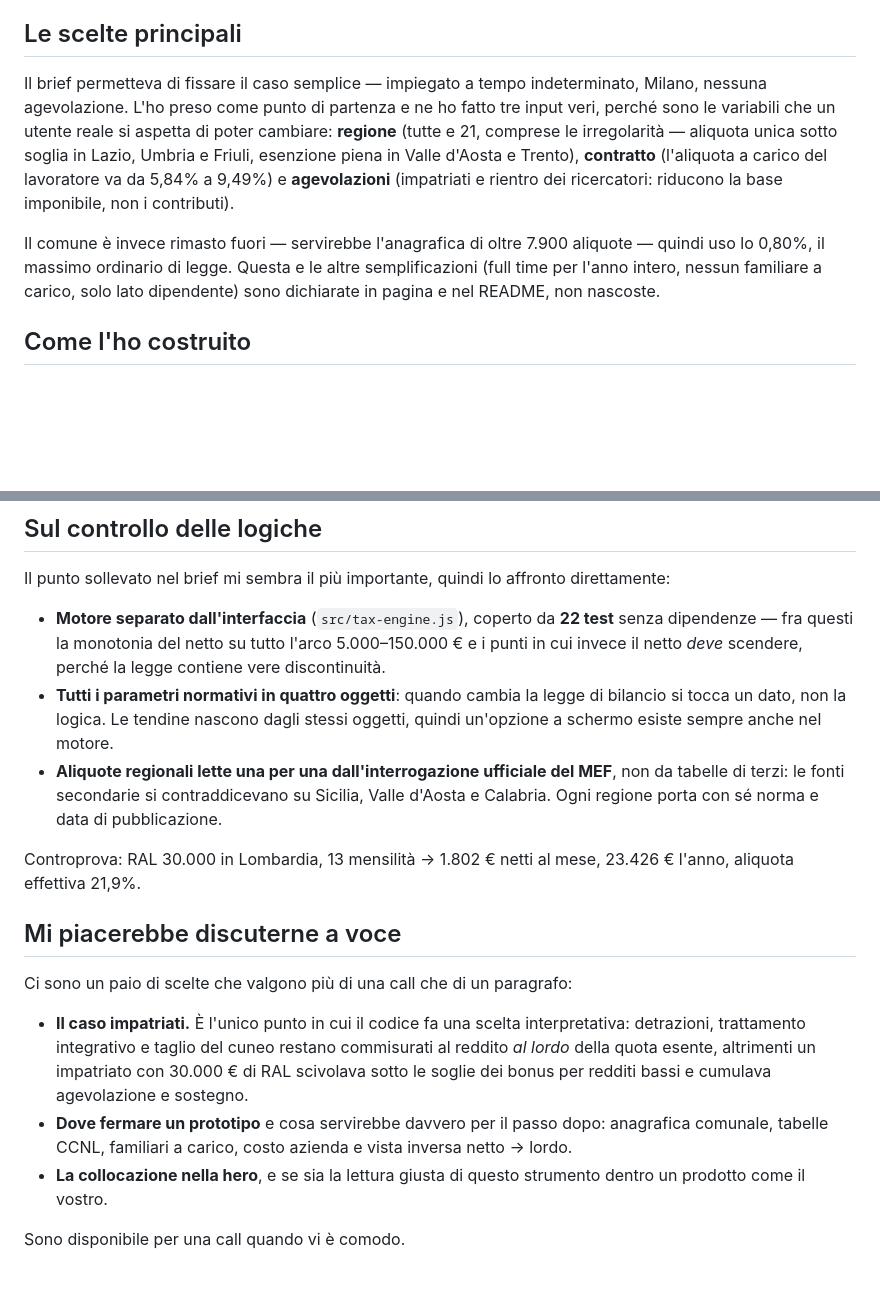
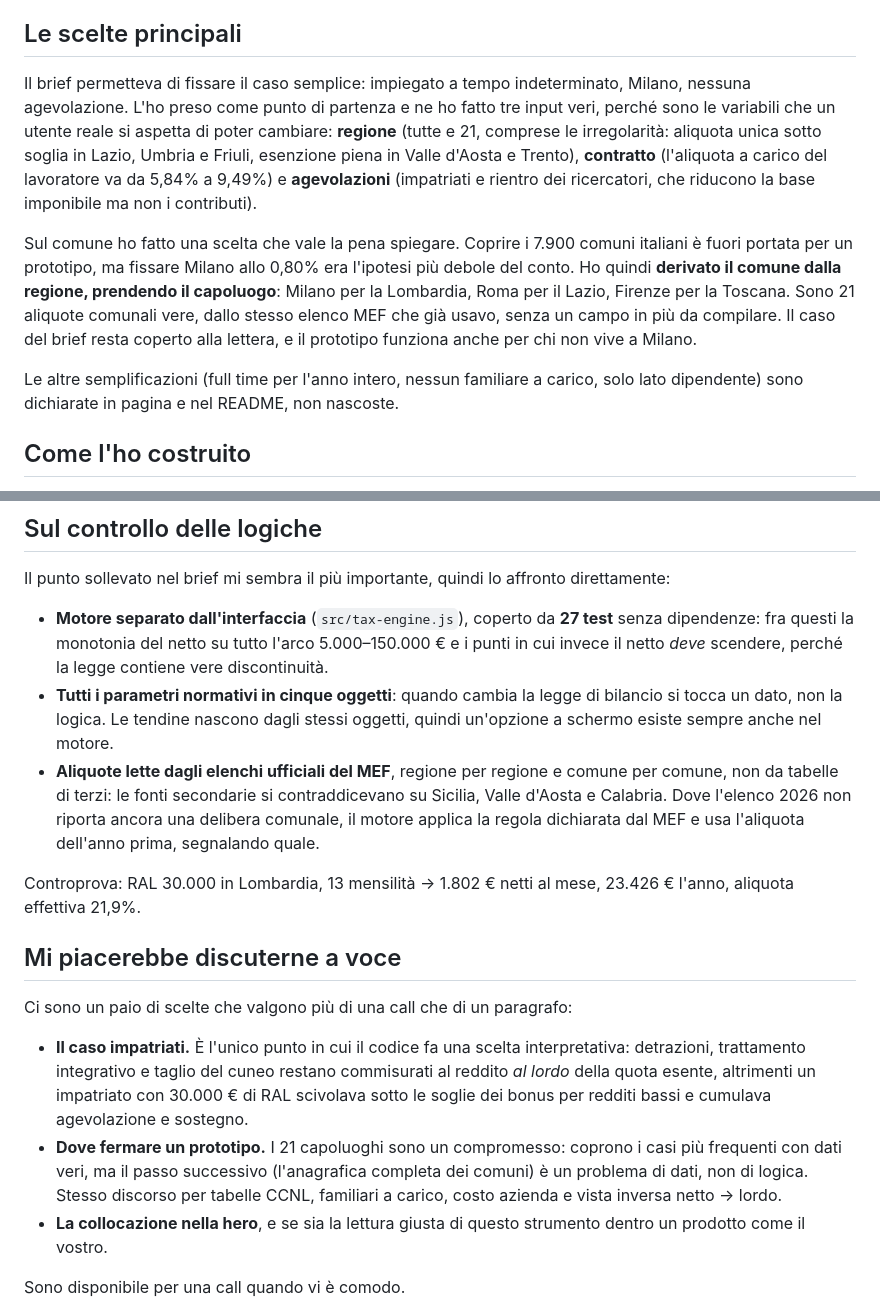
Before and after one commit to alessiomarcone/jethr-ral-calculator, a Markdown page: CONSEGNA-EMAIL.md, 2 parts joined by grey strips. Rendered like a GitHub page; blank space fills up the shorter version.

Commit message:
Bozza email: perche' il capoluogo al posto di Milano fisso
Co-Authored-By: Claude Opus 5 <noreply@anthropic.com>

```diff
--- a/CONSEGNA-EMAIL.md
+++ b/CONSEGNA-EMAIL.md
@@ -18,19 +18,25 @@ per riga con la formula di ogni voce.
 
 ## Le scelte principali
 
-Il brief permetteva di fissare il caso semplice — impiegato a tempo
+Il brief permetteva di fissare il caso semplice: impiegato a tempo
 indeterminato, Milano, nessuna agevolazione. L'ho preso come punto di partenza e
 ne ho fatto tre input veri, perché sono le variabili che un utente reale si
-aspetta di poter cambiare: **regione** (tutte e 21, comprese le irregolarità —
+aspetta di poter cambiare: **regione** (tutte e 21, comprese le irregolarità:
 aliquota unica sotto soglia in Lazio, Umbria e Friuli, esenzione piena in Valle
 d'Aosta e Trento), **contratto** (l'aliquota a carico del lavoratore va da 5,84%
-a 9,49%) e **agevolazioni** (impatriati e rientro dei ricercatori: riducono la
-base imponibile, non i contributi).
+a 9,49%) e **agevolazioni** (impatriati e rientro dei ricercatori, che riducono
+la base imponibile ma non i contributi).
 
-Il comune è invece rimasto fuori — servirebbe l'anagrafica di oltre 7.900
-aliquote — quindi uso lo 0,80%, il massimo ordinario di legge. Questa e le altre
-semplificazioni (full time per l'anno intero, nessun familiare a carico, solo
-lato dipendente) sono dichiarate in pagina e nel README, non nascoste.
+Sul comune ho fatto una scelta che vale la pena spiegare. Coprire i 7.900 comuni
+italiani è fuori portata per un prototipo, ma fissare Milano allo 0,80% era
+l'ipotesi più debole del conto. Ho quindi **derivato il comune dalla regione,
+prendendo il capoluogo**: Milano per la Lombardia, Roma per il Lazio, Firenze per
+la Toscana. Sono 21 aliquote comunali vere, dallo stesso elenco MEF che già
+usavo, senza un campo in più da compilare. Il caso del brief resta coperto alla
+lettera, e il prototipo funziona anche per chi non vive a Milano.
+
+Le altre semplificazioni (full time per l'anno intero, nessun familiare a carico,
+solo lato dipendente) sono dichiarate in pagina e nel README, non nascoste.
 
 ## Come l'ho costruito
 
@@ -48,17 +54,18 @@ vedi e il dettaglio arriva allo scroll.
 Il punto sollevato nel brief mi sembra il più importante, quindi lo affronto
 direttamente:
 
-- **Motore separato dall'interfaccia** (`src/tax-engine.js`), coperto da **22
-  test** senza dipendenze — fra questi la monotonia del netto su tutto l'arco
+- **Motore separato dall'interfaccia** (`src/tax-engine.js`), coperto da **27
+  test** senza dipendenze: fra questi la monotonia del netto su tutto l'arco
   5.000–150.000 € e i punti in cui invece il netto *deve* scendere, perché la
   legge contiene vere discontinuità.
-- **Tutti i parametri normativi in quattro oggetti**: quando cambia la legge di
+- **Tutti i parametri normativi in cinque oggetti**: quando cambia la legge di
   bilancio si tocca un dato, non la logica. Le tendine nascono dagli stessi
   oggetti, quindi un'opzione a schermo esiste sempre anche nel motore.
-- **Aliquote regionali lette una per una dall'interrogazione ufficiale del MEF**,
-  non da tabelle di terzi: le fonti secondarie si contraddicevano su Sicilia,
-  Valle d'Aosta e Calabria. Ogni regione porta con sé norma e data di
-  pubblicazione.
+- **Aliquote lette dagli elenchi ufficiali del MEF**, regione per regione e
+  comune per comune, non da tabelle di terzi: le fonti secondarie si
+  contraddicevano su Sicilia, Valle d'Aosta e Calabria. Dove l'elenco 2026 non
+  riporta ancora una delibera comunale, il motore applica la regola dichiarata
+  dal MEF e usa l'aliquota dell'anno prima, segnalando quale.
 
 Controprova: RAL 30.000 in Lombardia, 13 mensilità → 1.802 € netti al mese,
 23.426 € l'anno, aliquota effettiva 21,9%.
@@ -72,9 +79,10 @@ Ci sono un paio di scelte che valgono più di una call che di un paragrafo:
   commisurati al reddito *al lordo* della quota esente, altrimenti un impatriato
   con 30.000 € di RAL scivolava sotto le soglie dei bonus per redditi bassi e
   cumulava agevolazione e sostegno.
-- **Dove fermare un prototipo** e cosa servirebbe davvero per il passo dopo:
-  anagrafica comunale, tabelle CCNL, familiari a carico, costo azienda e vista
-  inversa netto → lordo.
+- **Dove fermare un prototipo.** I 21 capoluoghi sono un compromesso: coprono i
+  casi più frequenti con dati veri, ma il passo successivo (l'anagrafica
+  completa dei comuni) è un problema di dati, non di logica. Stesso discorso per
+  tabelle CCNL, familiari a carico, costo azienda e vista inversa netto → lordo.
 - **La collocazione nella hero**, e se sia la lettura giusta di questo strumento
   dentro un prodotto come il vostro.
 
```
